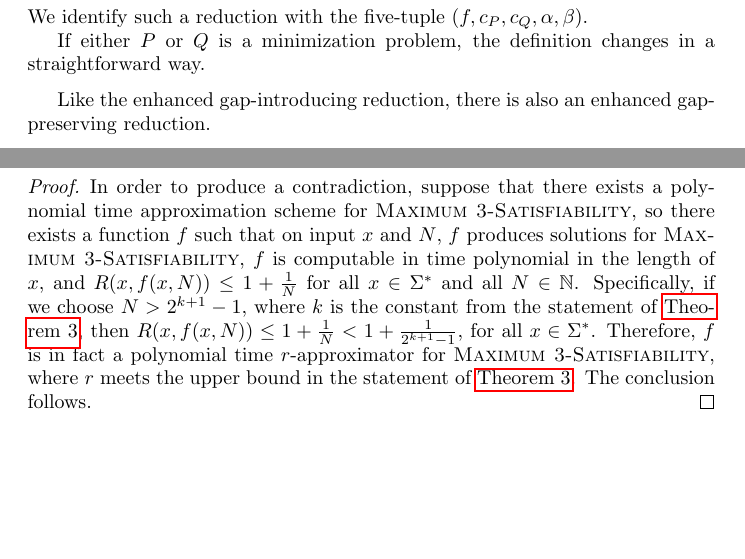
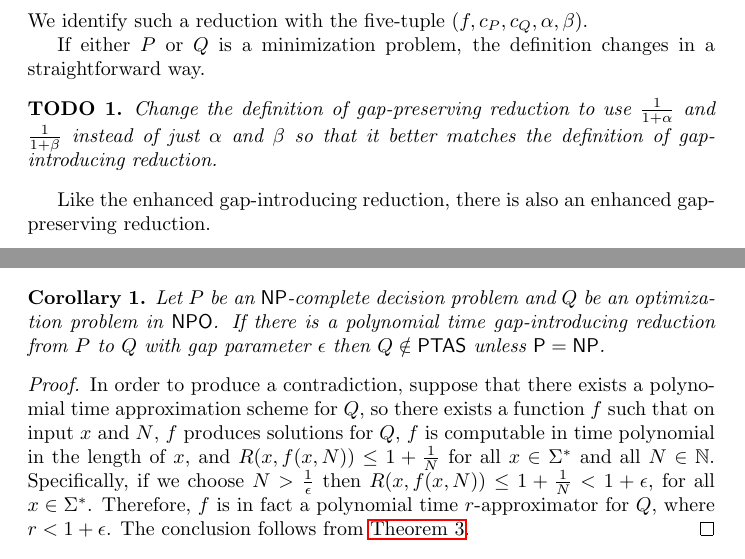
Before and after one commit to jfinkels/apxcompleteness, a LaTeX document (apxcompleteness.tex): two parts of pages 3 and 9 of 15 before the commit and two parts of pages 3 and 6 of 15 after it, joined at a grey line, cut so that both start at the same text, the shorter picture padded with empty space. Compiled offline with pdfLaTeX.

Commit message:
Moved corollary up to be next to its more general theorem.

```diff
--- a/apxcompleteness.tex
+++ b/apxcompleteness.tex
@@ -32,6 +32,7 @@
 
 %\newcommand{\definitionautorefname}{Definition}
 \newcommand{\algorithmautorefname}{Algorithm}
+\newcommand{\corollaryautorefname}{Corollary}
 \newcommand{\lemmaautorefname}{Lemma}
 
 \algrenewcommand\algorithmicrequire{\textbf{Input:}}
@@ -160,6 +161,10 @@ The interesting case is the converse, because it requires that $g$ produce a wit
   If either $P$ or $Q$ is a minimization problem, the definition changes in a straightforward way.
 \end{definition}
 
+\begin{todo}
+  Change the definition of gap-preserving reduction to use $\frac{1}{1 +\alpha}$ and $\frac{1}{1 + \beta}$ instead of just $\alpha$ and $\beta$ so that it better matches the definition of gap-introducing reduction.
+\end{todo}
+
 Like the enhanced gap-introducing reduction, there is also an enhanced gap-preserving reduction.
 
 \begin{definition}
@@ -252,6 +257,17 @@ The main tool of this section is the following theorem, which provides sufficien
     Hence, $A'$ will reject on input $x$.
   \end{enumerate}
   We have shown that $A'$ is a correct polynomial-time computable algorithm which decides the \NP-complete problem $P$, and the conclusion follows.
+\end{proof}
+
+\begin{corollary}\label{cor:notinptas}
+  Let $P$ be an \NP-complete decision problem and $Q$ be an optimization problem in \NPO.
+  If there is a polynomial time gap-introducing reduction from $P$ to $Q$ with gap parameter $\epsilon$ then $Q \notin \PTAS$ unless $\P = \NP$.
+\end{corollary}
+\begin{proof}
+  In order to produce a contradiction, suppose that there exists a polynomial time approximation scheme for $Q$, so there exists a function $f$ such that on input $x$ and $N$, $f$ produces solutions for $Q$, $f$ is computable in time polynomial in the length of $x$, and $R(x, f(x, N)) \leq 1 + \frac{1}{N}$ for all $x \in \Sigma^*$ and all $N \in \mathbb{N}$.
+  Specifically, if we choose $N > \frac{1}{\epsilon}$ then $R(x, f(x, N)) \leq 1 + \frac{1}{N} < 1 + \epsilon$, for all $x \in \Sigma^*$.
+  Therefore, $f$ is in fact a polynomial time $r$-approximator for $Q$, where $r < 1 + \epsilon$.
+  The conclusion follows from \autoref{thm:hard}.
 \end{proof}
 
 \begin{definition}[\textsc{$k$-Function Satisfiability}]
@@ -415,10 +428,7 @@ Observe that $\textsc{Maximum \textit{k}-Satisfiability} \in \NPO$.
   $\textsc{Maximum 3-Satisfiability} \notin \PTAS$ unless $\P = \NP$.
 \end{corollary}
 \begin{proof}
-  In order to produce a contradiction, suppose that there exists a polynomial time approximation scheme for \textsc{Maximum 3-Satisfiability}, so there exists a function $f$ such that on input $x$ and $N$, $f$ produces solutions for \textsc{Maximum 3-Satisfiability}, $f$ is computable in time polynomial in the length of $x$, and $R(x, f(x, N)) \leq 1 + \frac{1}{N}$ for all $x \in \Sigma^*$ and all $N \in \mathbb{N}$.
-  Specifically, if we choose $N > 2^{k + 1} - 1$, where $k$ is the constant from the statement of \autoref{thm:hard}, then $R(x, f(x, N)) \leq 1 + \frac{1}{N} < 1 + \frac{1}{2^{k + 1} - 1}$, for all $x \in \Sigma^*$.
-  Therefore, $f$ is in fact a polynomial time $r$-approximator for \textsc{Maximum 3-Satisfiability}, where $r$ meets the upper bound in the statement of \autoref{thm:hard}.
-  The conclusion follows.
+  Follows from \autoref{thm:hard} and \autoref{cor:notinptas}.
 \end{proof}
 
 \section{\texorpdfstring{\APX}{APX}-completeness}
```
Also changed, not shown: apxcompleteness.tex (5 more changed lines).
